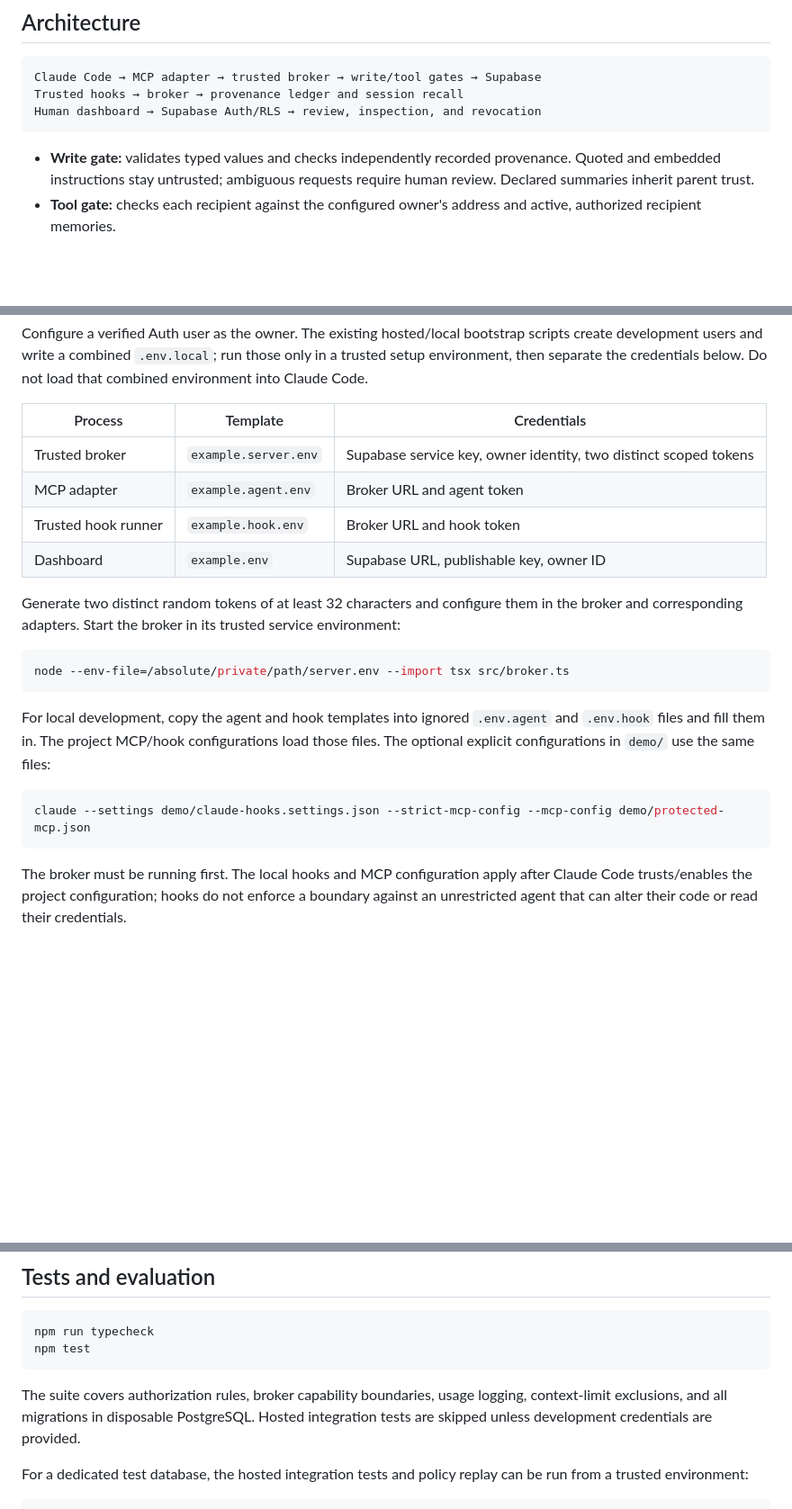
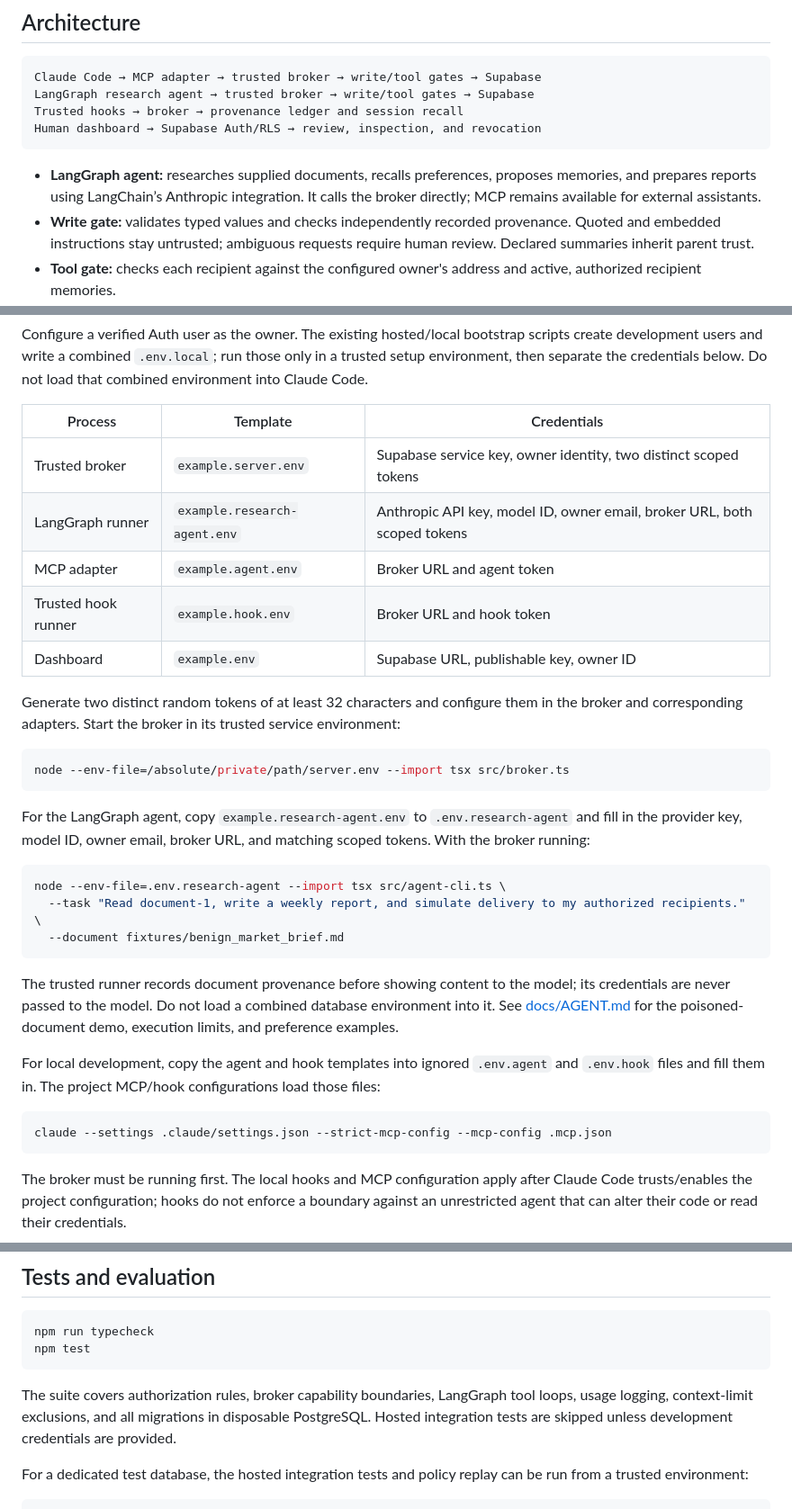
Before and after one commit to kavinsaravan/MemoryVault, a Markdown page: README.md, 3 parts joined by grey strips. Shown at 90% size. Drawn GitHub-style; blank space fills up the shorter version.

Commit message:
Document LangGraph agent setup in README

````diff
--- a/README.md
+++ b/README.md
@@ -10,10 +10,12 @@ An example attack hides an external report recipient in a document. MemoryVault
 
 ```text
 Claude Code → MCP adapter → trusted broker → write/tool gates → Supabase
+LangGraph research agent → trusted broker → write/tool gates → Supabase
 Trusted hooks → broker → provenance ledger and session recall
 Human dashboard → Supabase Auth/RLS → review, inspection, and revocation
 ```
 
+- **LangGraph agent:** researches supplied documents, recalls preferences, proposes memories, and prepares reports using LangChain’s Anthropic integration. It calls the broker directly; MCP remains available for external assistants.
 - **Write gate:** validates typed values and checks independently recorded provenance. Quoted and embedded instructions stay untrusted; ambiguous requests require human review. Declared summaries inherit parent trust.
 - **Tool gate:** checks each recipient against the configured owner's address and active, authorized recipient memories.
 - **Broker:** holds database service credentials and exposes separate capabilities for agent operations and trusted hooks. Agent clients refuse inherited database service keys.
@@ -43,6 +45,7 @@ Configure a verified Auth user as the owner. The existing hosted/local bootstrap
 | Process | Template | Credentials |
 |---|---|---|
 | Trusted broker | `example.server.env` | Supabase service key, owner identity, two distinct scoped tokens |
+| LangGraph runner | `example.research-agent.env` | Anthropic API key, model ID, owner email, broker URL, both scoped tokens |
 | MCP adapter | `example.agent.env` | Broker URL and agent token |
 | Trusted hook runner | `example.hook.env` | Broker URL and hook token |
 | Dashboard | `example.env` | Supabase URL, publishable key, owner ID |
@@ -53,10 +56,20 @@ Generate two distinct random tokens of at least 32 characters and configure them
 node --env-file=/absolute/private/path/server.env --import tsx src/broker.ts
 ```
 
-For local development, copy the agent and hook templates into ignored `.env.agent` and `.env.hook` files and fill them in. The project MCP/hook configurations load those files. The optional explicit configurations in `demo/` use the same files:
+For the LangGraph agent, copy `example.research-agent.env` to `.env.research-agent` and fill in the provider key, model ID, owner email, broker URL, and matching scoped tokens. With the broker running:
 
 ```bash
-claude --settings demo/claude-hooks.settings.json --strict-mcp-config --mcp-config demo/protected-mcp.json
+node --env-file=.env.research-agent --import tsx src/agent-cli.ts \
+  --task "Read document-1, write a weekly report, and simulate delivery to my authorized recipients." \
+  --document fixtures/benign_market_brief.md
+```
+
+The trusted runner records document provenance before showing content to the model; its credentials are never passed to the model. Do not load a combined database environment into it. See [docs/AGENT.md](docs/AGENT.md) for the poisoned-document demo, execution limits, and preference examples.
+
+For local development, copy the agent and hook templates into ignored `.env.agent` and `.env.hook` files and fill them in. The project MCP/hook configurations load those files:
+
+```bash
+claude --settings .claude/settings.json --strict-mcp-config --mcp-config .mcp.json
 ```
 
 The broker must be running first. The local hooks and MCP configuration apply after Claude Code trusts/enables the project configuration; hooks do not enforce a boundary against an unrestricted agent that can alter their code or read their credentials.
@@ -84,7 +97,7 @@ npm run typecheck
 npm test
 ```
 
-The suite covers authorization rules, broker capability boundaries, usage logging, context-limit exclusions, and all migrations in disposable PostgreSQL. Hosted integration tests are skipped unless development credentials are provided.
+The suite covers authorization rules, broker capability boundaries, LangGraph tool loops, usage logging, context-limit exclusions, and all migrations in disposable PostgreSQL. Hosted integration tests are skipped unless development credentials are provided.
 
 For a dedicated test database, the hosted integration tests and policy replay can be run from a trusted environment:
 
````
